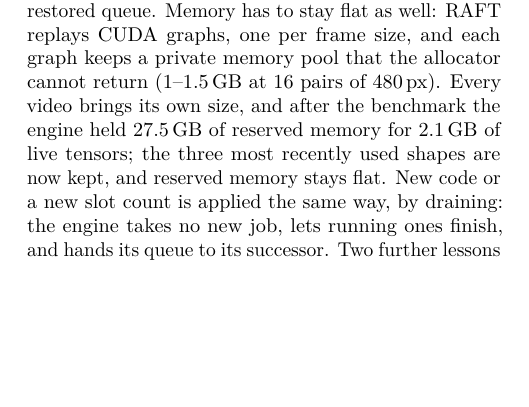
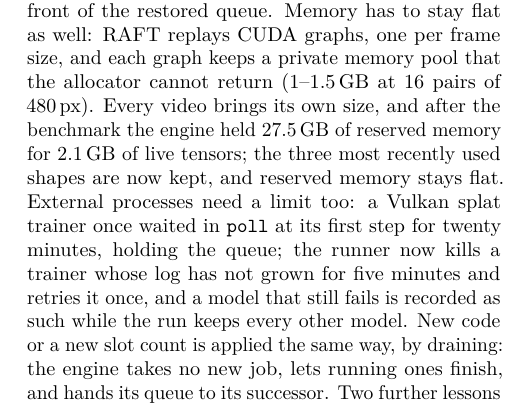
Before and after one commit to Shuvam-Banerji-Seal/SIH_2D-to-3D, a LaTeX paper (paper/main.tex): part of one column of page 7 of 21, cut so that both start at the same text, the shorter picture padded with empty space. Compiled offline with pdfLaTeX.

Commit message:
paper: the stalled trainer and its watchdog
Co-Authored-By: Claude Opus 5.5 <noreply@anthropic.com>

```diff
--- a/paper/main.tex
+++ b/paper/main.tex
@@ -151,7 +151,7 @@ The accurate profile spends hours per clip on splat training and meshing; the pr
 \label{fig:ui}
 \end{figure*}
 
-\paragraph{Keeping the engine alive.} A resident process meets failures a one-video process never does. After a dozen videos in one engine, Open3D's GPU mesh extraction hit an illegal memory access on a grid well inside every limit of \S\ref{sec:fast} --- state accumulated across grids, not the grid itself --- and a sticky CUDA error poisons every later call in the process. Inside the engine the dense stage therefore fuses in a spawned child process, started with the stage so that it boots while depth is computed: a fault kills the child, the model is retried in a fresh one, and the engine's own context and warm networks are untouched; results are identical (Jal Mahal: same completeness and triangle counts) for about 2\,s plus 0.5\,s per model. If the engine's context is nevertheless lost, it saves its queue and warm list and exits, and the console restarts it with the same models warm; we observed exactly this once during the benchmark, recovered in about a second, with the next job at the front of the restored queue. Memory has to stay flat as well: RAFT replays CUDA graphs, one per frame size, and each graph keeps a private memory pool that the allocator cannot return (1--1.5\,GB at 16 pairs of 480\,px). Every video brings its own size, and after the benchmark the engine held 27.5\,GB of reserved memory for 2.1\,GB of live tensors; the three most recently used shapes are now kept, and reserved memory stays flat. New code or a new slot count is applied the same way, by draining: the engine takes no new job, lets running ones finish, and hands its queue to its successor. Two further lessons came from checking capabilities for real: ffmpeg lists NVENC whenever it was built with it, but the A100 has no encoder engine, so a one-frame encode decides and live cameras fall back to x264; and a busy engine can take seconds to answer HTTP (its interpreter lock is shared with the run), so the console judges it by its live process rather than by a short timeout.
+\paragraph{Keeping the engine alive.} A resident process meets failures a one-video process never does. After a dozen videos in one engine, Open3D's GPU mesh extraction hit an illegal memory access on a grid well inside every limit of \S\ref{sec:fast} --- state accumulated across grids, not the grid itself --- and a sticky CUDA error poisons every later call in the process. Inside the engine the dense stage therefore fuses in a spawned child process, started with the stage so that it boots while depth is computed: a fault kills the child, the model is retried in a fresh one, and the engine's own context and warm networks are untouched; results are identical (Jal Mahal: same completeness and triangle counts) for about 2\,s plus 0.5\,s per model. If the engine's context is nevertheless lost, it saves its queue and warm list and exits, and the console restarts it with the same models warm; we observed exactly this once during the benchmark, recovered in about a second, with the next job at the front of the restored queue. Memory has to stay flat as well: RAFT replays CUDA graphs, one per frame size, and each graph keeps a private memory pool that the allocator cannot return (1--1.5\,GB at 16 pairs of 480\,px). Every video brings its own size, and after the benchmark the engine held 27.5\,GB of reserved memory for 2.1\,GB of live tensors; the three most recently used shapes are now kept, and reserved memory stays flat. External processes need a limit too: a Vulkan splat trainer once waited in \texttt{poll} at its first step for twenty minutes, holding the queue; the runner now kills a trainer whose log has not grown for five minutes and retries it once, and a model that still fails is recorded as such while the run keeps every other model. New code or a new slot count is applied the same way, by draining: the engine takes no new job, lets running ones finish, and hands its queue to its successor. Two further lessons came from checking capabilities for real: ffmpeg lists NVENC whenever it was built with it, but the A100 has no encoder engine, so a one-frame encode decides and live cameras fall back to x264; and a busy engine can take seconds to answer HTTP (its interpreter lock is shared with the run), so the console judges it by its live process rather than by a short timeout.
 
 \paragraph{Testing.} The repository's tests (pytest, \TestCount{} at the time of writing) cover every stage's arithmetic on synthetic data with known answers, the formats' round trips (y-up GLB, STL, LAS with its CRS, GeoTIFF geokeys, the web splat layout and its frame change), the engine's queue, slots, admission, drain and fault paths, the fusion worker's recovery, and the console's API, uploads included. An end-to-end check drives the console in GPU-accelerated headless Chrome: every page, every explorer layer (the canvas must change when it is switched), zoom, orbit, fly, follow-flight, measuring, screenshots, the source video, look-through-keyframe and the depth comparison, and a request for every deliverable; it fails on any console error or failed request. It found three real faults the unit tests had not: uploads failing on an unresolved type annotation, the thumbnail cache listed as keyframes, and textured meshes rendered black after a layer switch.
 
```
